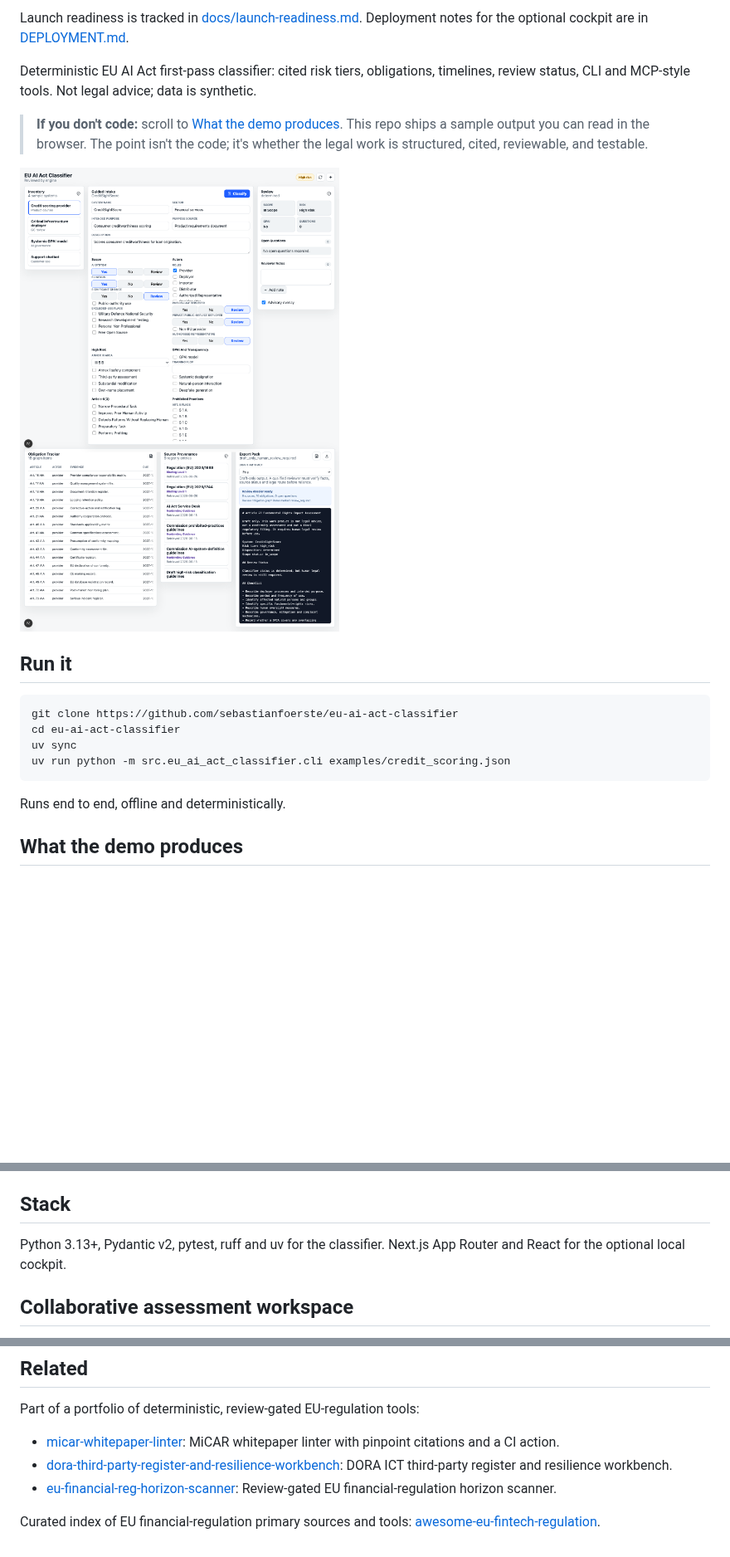
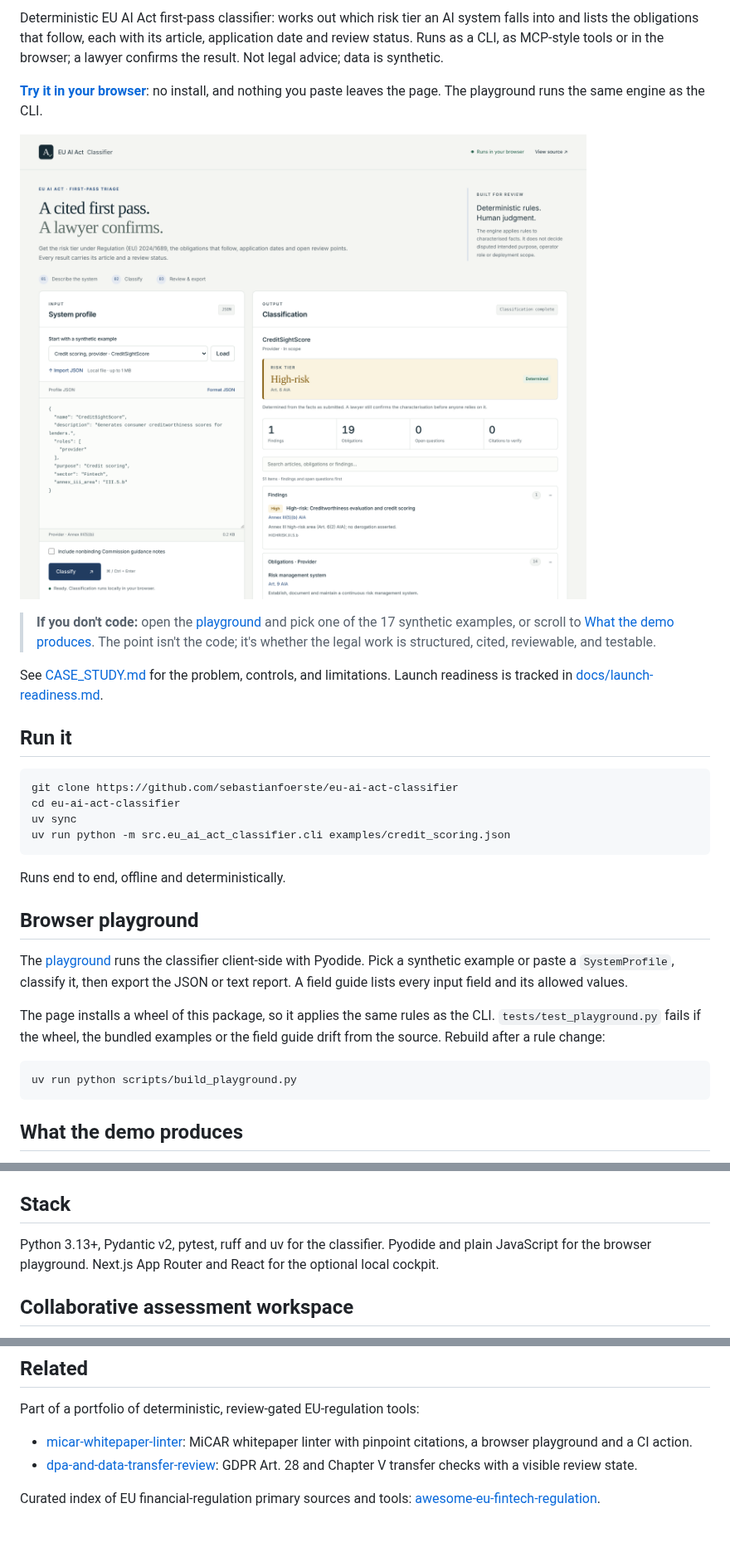
Before and after one commit to sebastianfoerste/eu-ai-act-classifier, a Markdown page: README.md, 3 parts joined by grey strips. Shown at 83% size. Rendered like a GitHub page; pictures changed too: docs/playground.png (added); blank space fills up the shorter version.

Commit message:
docs: lead with the browser playground and retire the hosted-cockpit note

````diff
--- a/README.md
+++ b/README.md
@@ -4,12 +4,13 @@ See [CASE_STUDY.md](CASE_STUDY.md) for the problem, controls, and limitations.
 
-Launch readiness is tracked in [docs/launch-readiness.md](docs/launch-readiness.md).
-Deployment notes for the optional cockpit are in [DEPLOYMENT.md](DEPLOYMENT.md).
+Deterministic EU AI Act first-pass classifier: works out which risk tier an AI system falls into and lists the obligations that follow, each with its article, application date and review status. Runs as a CLI, as MCP-style tools or in the browser; a lawyer confirms the result. Not legal advice; data is synthetic.
 
-Deterministic EU AI Act first-pass classifier: cited risk tiers, obligations, timelines, review status, CLI and MCP-style tools. Not legal advice; data is synthetic.
+**[Try it in your browser](https://sebastianfoerste.github.io/eu-ai-act-classifier/playground/)**: no install, and nothing you paste leaves the page. The playground runs the same engine as the CLI.
 
-> **If you don't code:** scroll to [What the demo produces](#what-the-demo-produces). This repo ships a sample output you can read in the browser. The point isn't the code; it's whether the legal work is structured, cited, reviewable, and testable.
+[![Browser playground: CreditSightScore classified high-risk under Art. 6 AIA, with the cited provider obligations from Article 9 onwards](docs/playground.png)](https://sebastianfoerste.github.io/eu-ai-act-classifier/playground/)
 
-![demo](docs/demo.png)
+> **If you don't code:** open the [playground](https://sebastianfoerste.github.io/eu-ai-act-classifier/playground/) and pick one of the 17 synthetic examples, or scroll to [What the demo produces](#what-the-demo-produces). The point isn't the code; it's whether the legal work is structured, cited, reviewable, and testable.
+
+See [CASE_STUDY.md](CASE_STUDY.md) for the problem, controls, and limitations. Launch readiness is tracked in [docs/launch-readiness.md](docs/launch-readiness.md).
 
 ## Run it
 
@@ -21,6 +22,16 @@ uv run python -m src.eu_ai_act_classifier.cli examples/credit_scoring.json
 ```
 
 Runs end to end, offline and deterministically.
+
+## Browser playground
+
+The [playground](https://sebastianfoerste.github.io/eu-ai-act-classifier/playground/) runs the classifier client-side with Pyodide. Pick a synthetic example or paste a `SystemProfile`, classify it, then export the JSON or text report. A field guide lists every input field and its allowed values.
+
+The page installs a wheel of this package, so it applies the same rules as the CLI. `tests/test_playground.py` fails if the wheel, the bundled examples or the field guide drift from the source. Rebuild after a rule change:
+
+```bash
+uv run python scripts/build_playground.py
+```
 
 ## What the demo produces
 
@@ -124,7 +139,7 @@ The web app uses in-memory state for v1. It does not persist client, matter, can
 
 ## Stack
 
-Python 3.13+, Pydantic v2, pytest, ruff and uv for the classifier. Next.js App Router and React for the optional local cockpit.
+Python 3.13+, Pydantic v2, pytest, ruff and uv for the classifier. Pyodide and plain JavaScript for the browser playground. Next.js App Router and React for the optional local cockpit.
 
 ## Collaborative assessment workspace
 
@@ -142,8 +157,7 @@ AI tools assisted the implementation, but the parts that carry the value are hum
 
 Part of a portfolio of deterministic, review-gated EU-regulation tools:
 
-- [micar-whitepaper-linter](https://github.com/sebastianfoerste/micar-whitepaper-linter): MiCAR whitepaper linter with pinpoint citations and a CI action.
-- [dora-third-party-register-and-resilience-workbench](https://github.com/sebastianfoerste/dora-third-party-register-and-resilience-workbench): DORA ICT third-party register and resilience workbench.
-- [eu-financial-reg-horizon-scanner](https://github.com/sebastianfoerste/eu-financial-reg-horizon-scanner): Review-gated EU financial-regulation horizon scanner.
+- [micar-whitepaper-linter](https://github.com/sebastianfoerste/micar-whitepaper-linter): MiCAR whitepaper linter with pinpoint citations, a browser playground and a CI action.
+- [dpa-and-data-transfer-review](https://github.com/sebastianfoerste/dpa-and-data-transfer-review): GDPR Art. 28 and Chapter V transfer checks with a visible review state.
 
 Curated index of EU financial-regulation primary sources and tools: [awesome-eu-fintech-regulation](https://github.com/sebastianfoerste/awesome-eu-fintech-regulation).
````
Also changed, not shown: other parts of README.md (+6 -2 lines), DEPLOYMENT.md (+21 -6 lines), docs/launch-readiness.md (+6 -1 lines).
